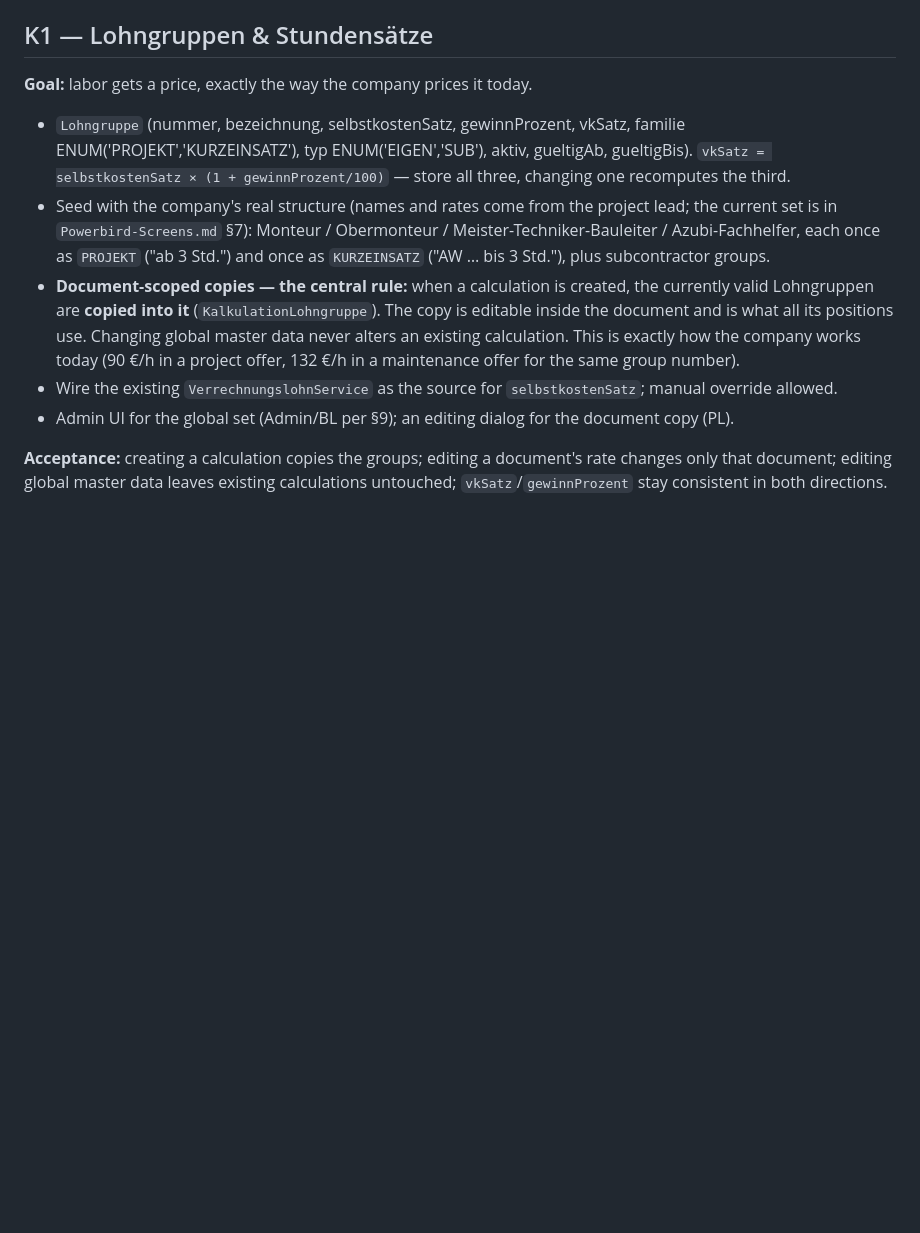
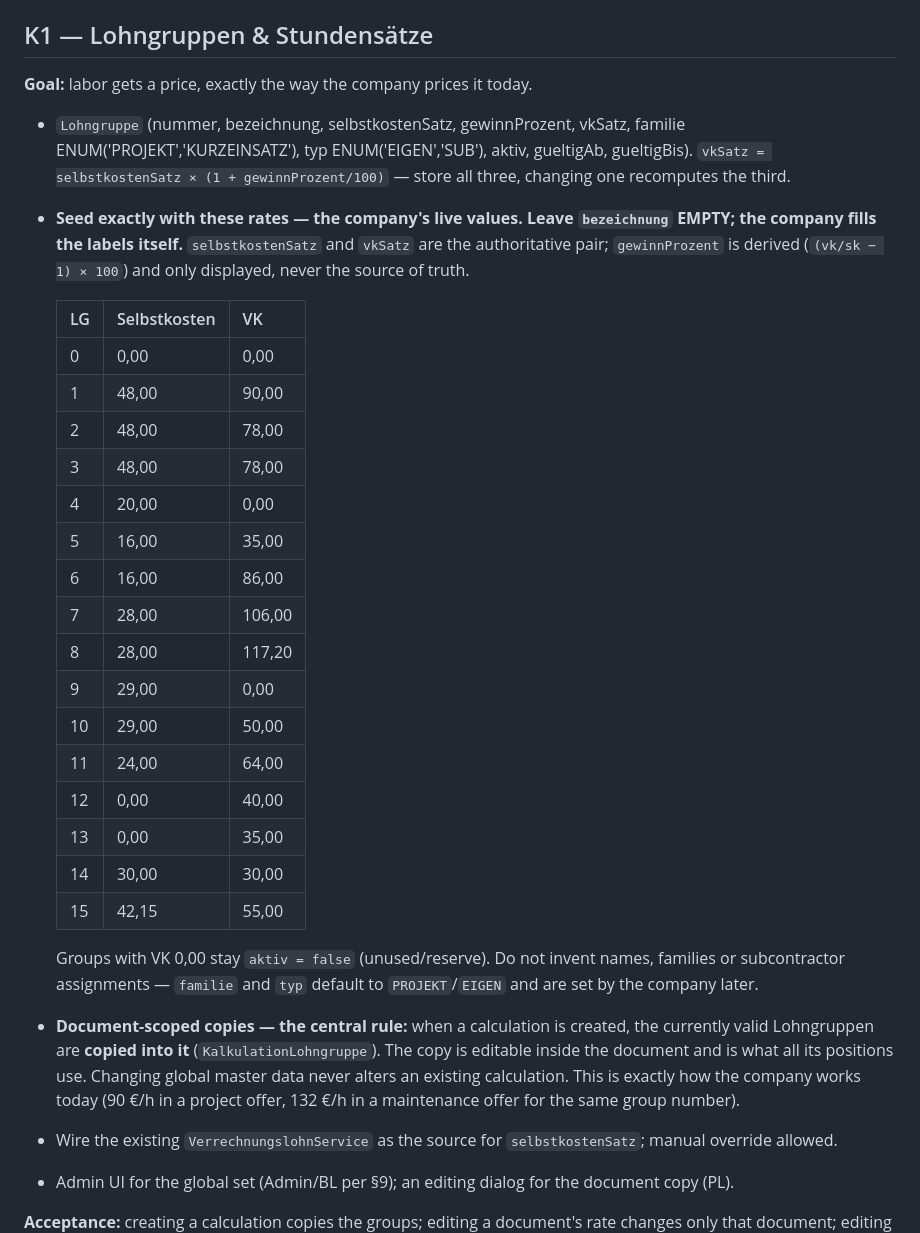
Before and after one commit to Jeff069/my-first-pr, a Markdown page: ED-Elektro/Kalkulation-Prompt.md, the part around the change. Rendered like a GitHub page; blank space fills up the shorter version.

Commit message:
K1: echte Lohngruppen-Sätze als Startdaten, ohne Bezeichnungen
16 Gruppen mit Selbstkosten- und VK-Satz aus der laufenden
Installation; Gewinnprozent wird abgeleitet, Bezeichnungen bleiben
leer und werden vom Betrieb selbst vergeben. Gruppen ohne VK sind
inaktiv.

Co-Authored-By: Claude Opus 5 <noreply@anthropic.com>
Claude-Session: https://claude.ai/code/session_01FHyJgvDrmmtNJpCmw1C66B

```diff
--- a/ED-Elektro/Kalkulation-Prompt.md
+++ b/ED-Elektro/Kalkulation-Prompt.md
@@ -47,7 +47,28 @@ These facts come from the running installation and were confirmed by the project
 **Goal:** labor gets a price, exactly the way the company prices it today.
 
 - `Lohngruppe` (nummer, bezeichnung, selbstkostenSatz, gewinnProzent, vkSatz, familie ENUM('PROJEKT','KURZEINSATZ'), typ ENUM('EIGEN','SUB'), aktiv, gueltigAb, gueltigBis). `vkSatz = selbstkostenSatz × (1 + gewinnProzent/100)` — store all three, changing one recomputes the third.
-- Seed with the company's real structure (names and rates come from the project lead; the current set is in `Powerbird-Screens.md` §7): Monteur / Obermonteur / Meister-Techniker-Bauleiter / Azubi-Fachhelfer, each once as `PROJEKT` ("ab 3 Std.") and once as `KURZEINSATZ` ("AW … bis 3 Std."), plus subcontractor groups.
+- **Seed exactly with these rates — the company's live values. Leave `bezeichnung` EMPTY; the company fills the labels itself.** `selbstkostenSatz` and `vkSatz` are the authoritative pair; `gewinnProzent` is derived (`(vk/sk − 1) × 100`) and only displayed, never the source of truth.
+
+  | LG | Selbstkosten | VK |
+  |---|---|---|
+  | 0 | 0,00 | 0,00 |
+  | 1 | 48,00 | 90,00 |
+  | 2 | 48,00 | 78,00 |
+  | 3 | 48,00 | 78,00 |
+  | 4 | 20,00 | 0,00 |
+  | 5 | 16,00 | 35,00 |
+  | 6 | 16,00 | 86,00 |
+  | 7 | 28,00 | 106,00 |
+  | 8 | 28,00 | 117,20 |
+  | 9 | 29,00 | 0,00 |
+  | 10 | 29,00 | 50,00 |
+  | 11 | 24,00 | 64,00 |
+  | 12 | 0,00 | 40,00 |
+  | 13 | 0,00 | 35,00 |
+  | 14 | 30,00 | 30,00 |
+  | 15 | 42,15 | 55,00 |
+
+  Groups with VK 0,00 stay `aktiv = false` (unused/reserve). Do not invent names, families or subcontractor assignments — `familie` and `typ` default to `PROJEKT`/`EIGEN` and are set by the company later.
 - **Document-scoped copies — the central rule:** when a calculation is created, the currently valid Lohngruppen are **copied into it** (`KalkulationLohngruppe`). The copy is editable inside the document and is what all its positions use. Changing global master data never alters an existing calculation. This is exactly how the company works today (90 €/h in a project offer, 132 €/h in a maintenance offer for the same group number).
 - Wire the existing `VerrechnungslohnService` as the source for `selbstkostenSatz`; manual override allowed.
 - Admin UI for the global set (Admin/BL per §9); an editing dialog for the document copy (PL).
```
